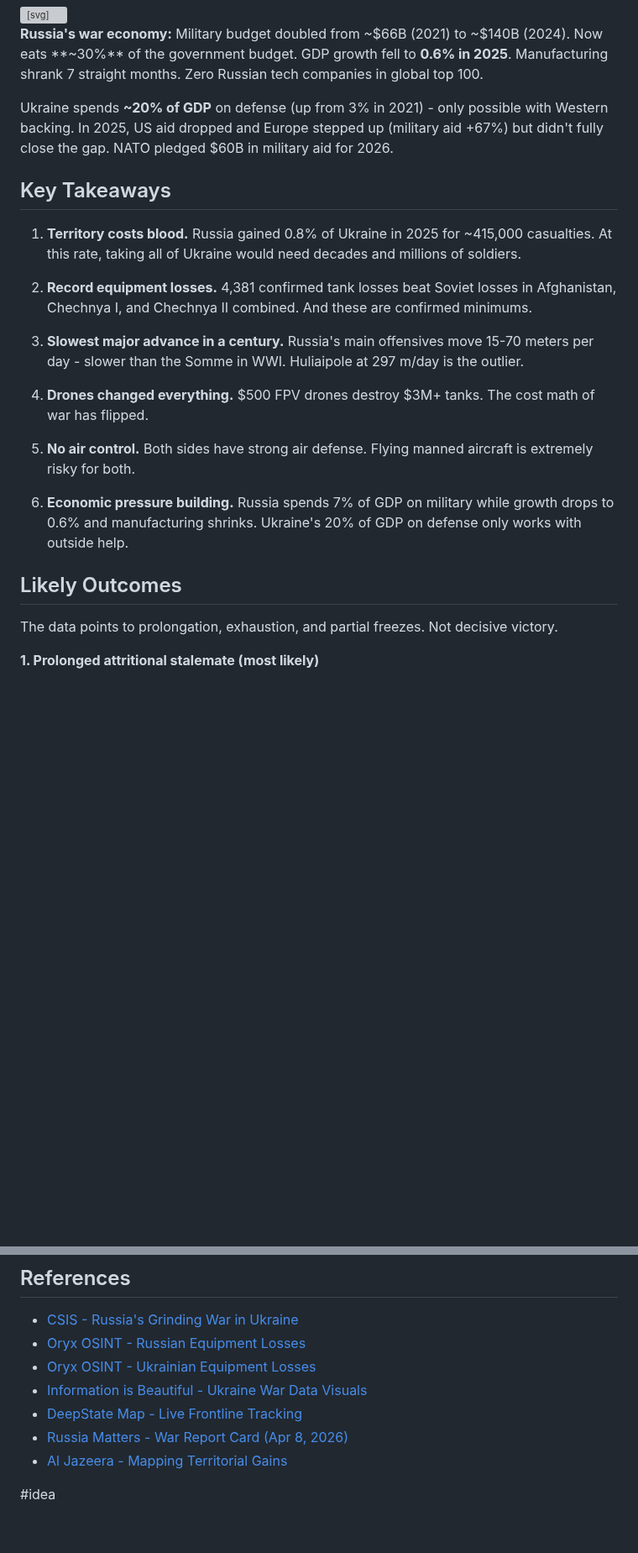
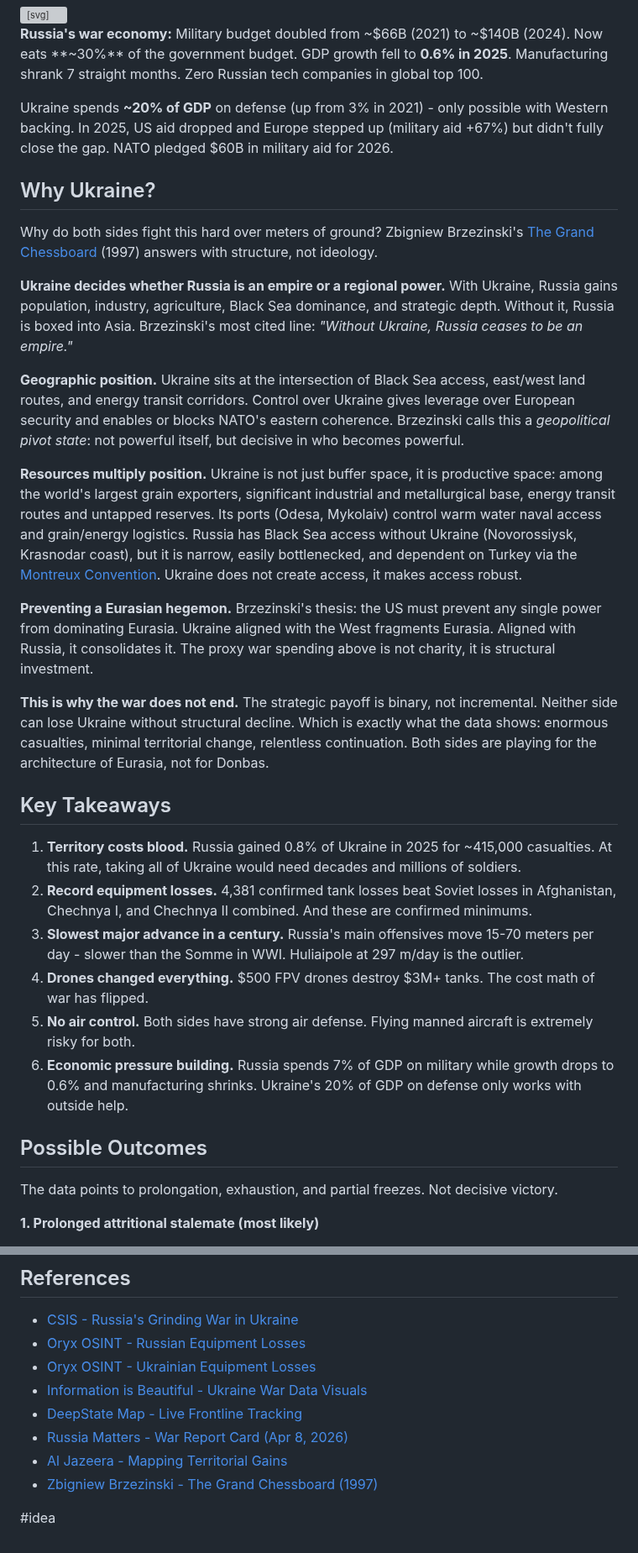
Before and after one commit to SeanPedersen/seanpedersen.github.io, a Markdown page: posts/ukraine-war.md, 2 parts joined by grey strips. Shown at 84% size. GitHub-like rendering; blank space fills up the shorter version; grey boxes are pictures that could not be loaded.

Commit message:
Add "Why Ukraine?" section to ukraine war post
Co-Authored-By: Claude Opus 4.6 (1M context) <noreply@anthropic.com>

```diff
--- a/posts/ukraine-war.md
+++ b/posts/ukraine-war.md
@@ -369,21 +369,30 @@ Sources: [SIPRI](https://www.sipri.org/publications/2025/sipri-insights-peace-an
 
 Ukraine spends **~20% of GDP** on defense (up from 3% in 2021) - only possible with Western backing. In 2025, US aid dropped and Europe stepped up (military aid +67%) but didn't fully close the gap. NATO pledged $60B in military aid for 2026.
 
+## Why Ukraine?
+
+Why do both sides fight this hard over meters of ground? Zbigniew Brzezinski's [The Grand Chessboard](https://en.wikipedia.org/wiki/The_Grand_Chessboard) (1997) answers with structure, not ideology.
+
+**Ukraine decides whether Russia is an empire or a regional power.** With Ukraine, Russia gains population, industry, agriculture, Black Sea dominance, and strategic depth. Without it, Russia is boxed into Asia. Brzezinski's most cited line: *"Without Ukraine, Russia ceases to be an empire."*
+
+**Geographic position.** Ukraine sits at the intersection of Black Sea access, east/west land routes, and energy transit corridors. Control over Ukraine gives leverage over European security and enables or blocks NATO's eastern coherence. Brzezinski calls this a *geopolitical pivot state*: not powerful itself, but decisive in who becomes powerful.
+
+**Resources multiply position.** Ukraine is not just buffer space, it is productive space: among the world's largest grain exporters, significant industrial and metallurgical base, energy transit routes and untapped reserves. Its ports (Odesa, Mykolaiv) control warm water naval access and grain/energy logistics. Russia has Black Sea access without Ukraine (Novorossiysk, Krasnodar coast), but it is narrow, easily bottlenecked, and dependent on Turkey via the [Montreux Convention](https://en.wikipedia.org/wiki/Montreux_Convention_Regarding_the_Regime_of_the_Straits). Ukraine does not create access, it makes access robust.
+
+**Preventing a Eurasian hegemon.** Brzezinski's thesis: the US must prevent any single power from dominating Eurasia. Ukraine aligned with the West fragments Eurasia. Aligned with Russia, it consolidates it. The proxy war spending above is not charity, it is structural investment.
+
+**This is why the war does not end.** The strategic payoff is binary, not incremental. Neither side can lose Ukraine without structural decline. Which is exactly what the data shows: enormous casualties, minimal territorial change, relentless continuation. Both sides are playing for the architecture of Eurasia, not for Donbas.
+
 ## Key Takeaways
 
 1. **Territory costs blood.** Russia gained 0.8% of Ukraine in 2025 for ~415,000 casualties. At this rate, taking all of Ukraine would need decades and millions of soldiers.
-
 2. **Record equipment losses.** 4,381 confirmed tank losses beat Soviet losses in Afghanistan, Chechnya I, and Chechnya II combined. And these are confirmed minimums.
-
 3. **Slowest major advance in a century.** Russia's main offensives move 15-70 meters per day - slower than the Somme in WWI. Huliaipole at 297 m/day is the outlier.
-
 4. **Drones changed everything.** $500 FPV drones destroy $3M+ tanks. The cost math of war has flipped.
-
 5. **No air control.** Both sides have strong air defense. Flying manned aircraft is extremely risky for both.
-
 6. **Economic pressure building.** Russia spends 7% of GDP on military while growth drops to 0.6% and manufacturing shrinks. Ukraine's 20% of GDP on defense only works with outside help.
 
-## Likely Outcomes
+## Possible Outcomes
 
 The data points to prolongation, exhaustion, and partial freezes. Not decisive victory.
 
@@ -414,5 +423,6 @@ Despite enormous losses, Russia sustains manpower by lowering quality (T-62s, T-
 - [DeepState Map - Live Frontline Tracking](https://deepstatemap.live/en)
 - [Russia Matters - War Report Card (Apr 8, 2026)](https://www.russiamatters.org/news/russia-ukraine-war-report-card/russia-ukraine-war-report-card-april-8-2026)
 - [Al Jazeera - Mapping Territorial Gains](https://www.aljazeera.com/news/2026/2/24/mapping-russian-attacks-and-territorial-gains-across-ukraine)
+- [Zbigniew Brzezinski - The Grand Chessboard (1997)](https://en.wikipedia.org/wiki/The_Grand_Chessboard)
 
 #idea
```
